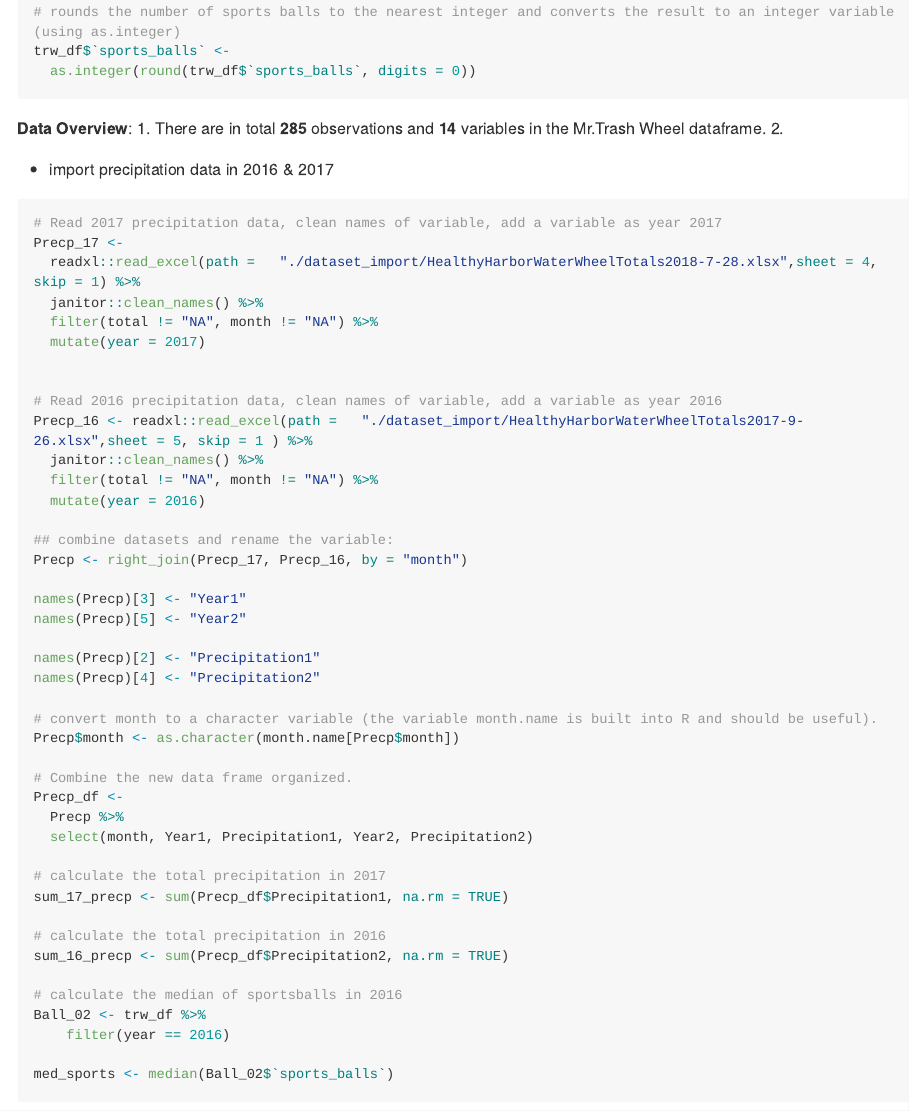
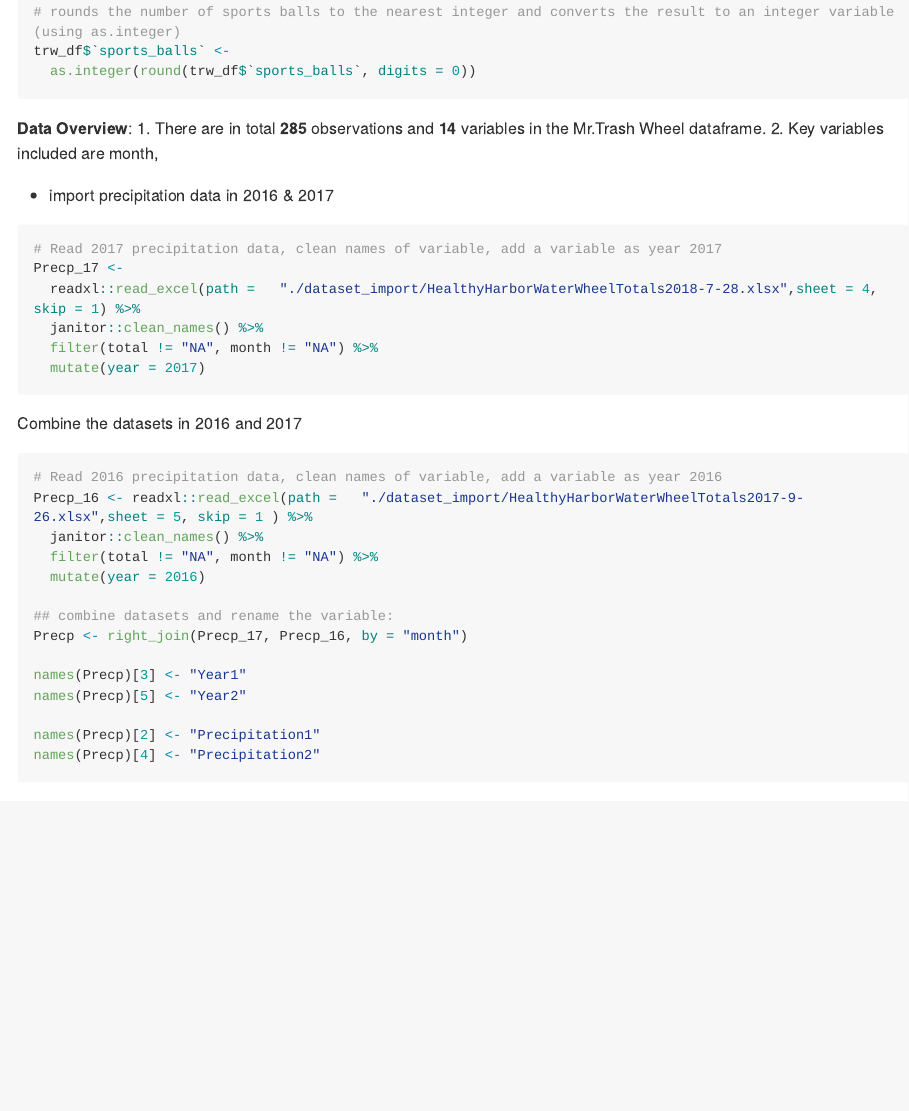
Before and after one commit to ShanJiang21/p8105_hw2_sj2921, an R Markdown document (P8105_hw2_sj2921.Rmd): the page in a window 1100 px wide, from 2510 px down. The pictures show the output file P8105_hw2_sj2921.md that the author committed with the source, drawn offline in the style of GitHub; long lines of code are wrapped.

Commit message:
Seperate Chunks in Problem 2.

````diff
--- a/P8105_hw2_sj2921.Rmd
+++ b/P8105_hw2_sj2921.Rmd
@@ -118,7 +118,7 @@ trw_df$`sports_balls` <-
 ```
 **Data Overview**:
 1. There are in total **285** observations and **14** variables in the Mr.Trash Wheel dataframe.
-2.
+2. Key variables included are month,
 
 * import precipitation data in 2016 & 2017
 ```{r 2.2}
@@ -128,8 +128,9 @@ Precp_17 <-
   janitor::clean_names() %>%
   filter(total != "NA", month != "NA") %>%
   mutate(year = 2017)
-
-
+```
+Combine the datasets in 2016 and 2017
+```{r 2.3}
 # Read 2016 precipitation data, clean names of variable, add a variable as year 2016
 Precp_16 <- readxl::read_excel(path =   "./dataset_import/HealthyHarborWaterWheelTotals2017-9-26.xlsx",sheet = 5, skip = 1 ) %>%
   janitor::clean_names() %>%
````
Also changed, not shown: P8105_hw2_sj2921.md.
